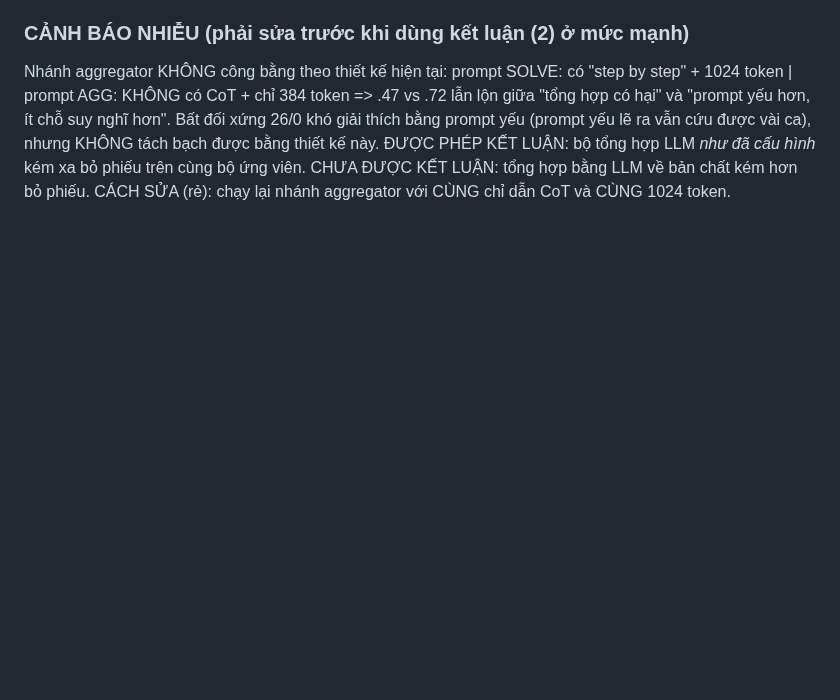
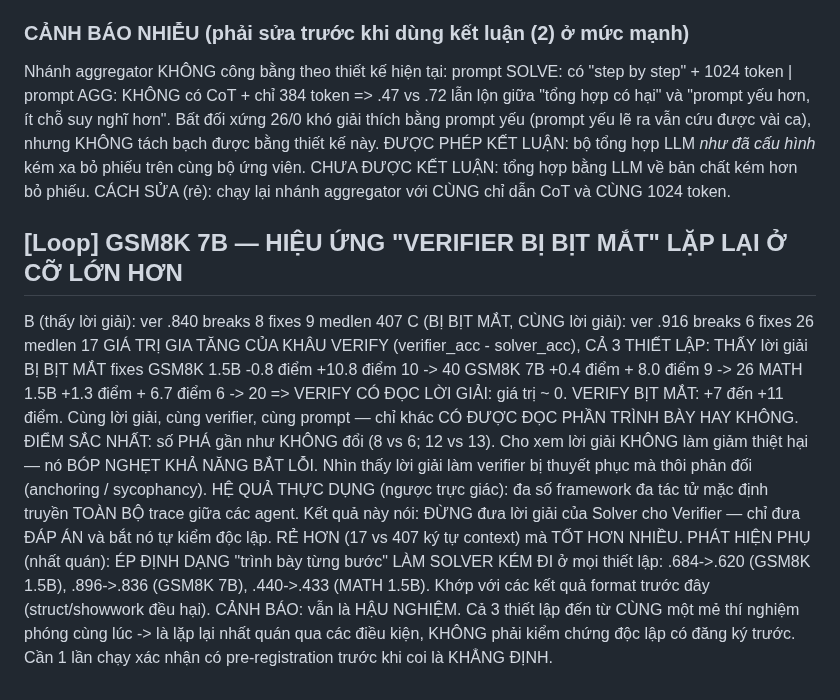
Before and after one commit to duongtrongnguyen123/multiagent-shapley-credit, a Markdown page: shapley/docs/IDEAS.md, the part around the change. Rendered like a GitHub page; blank space fills up the shorter version.

Commit message:
Blind verification replicates at 7B: informed verify adds ~0, blind adds 7-11 points
Across GSM8K 1.5B/7B and MATH 1.5B, on identical solutions: verification that reads the
derivation adds -0.8/+0.4/+1.3 points, while blind verification adds +10.8/+8.0/+6.7 and finds
3-4x more errors. Breaks stay flat, so visibility suppresses error-catching rather than
reducing damage. Practical implication: do not pass reasoning traces to the verifier. Still
post-hoc - same experimental batch, needs a pre-registered confirmation.

```diff
--- a/shapley/docs/IDEAS.md
+++ b/shapley/docs/IDEAS.md
@@ -234,3 +234,26 @@ Nhánh aggregator KHÔNG công bằng theo thiết kế hiện tại:
 ĐƯỢC PHÉP KẾT LUẬN: bộ tổng hợp LLM *như đã cấu hình* kém xa bỏ phiếu trên cùng bộ ứng viên.
 CHƯA ĐƯỢC KẾT LUẬN: tổng hợp bằng LLM về bản chất kém hơn bỏ phiếu.
 CÁCH SỬA (rẻ): chạy lại nhánh aggregator với CÙNG chỉ dẫn CoT và CÙNG 1024 token.
+
+## [Loop] GSM8K 7B — HIỆU ỨNG "VERIFIER BỊ BỊT MẮT" LẶP LẠI Ở CỠ LỚN HƠN
+  B (thấy lời giải):  ver .840  breaks 8  fixes  9   medlen 407
+  C (BỊ BỊT MẮT, CÙNG lời giải): ver .916  breaks 6  fixes 26   medlen 17
+GIÁ TRỊ GIA TĂNG CỦA KHÂU VERIFY (verifier_acc - solver_acc), CẢ 3 THIẾT LẬP:
+                 THẤY lời giải     BỊ BỊT MẮT      fixes
+  GSM8K 1.5B      -0.8 điểm        +10.8 điểm      10 -> 40
+  GSM8K 7B        +0.4 điểm        + 8.0 điểm       9 -> 26
+  MATH  1.5B      +1.3 điểm        + 6.7 điểm       6 -> 20
+=> VERIFY CÓ ĐỌC LỜI GIẢI: giá trị ~ 0.  VERIFY BỊT MẮT: +7 đến +11 điểm.
+   Cùng lời giải, cùng verifier, cùng prompt — chỉ khác CÓ ĐƯỢC ĐỌC PHẦN TRÌNH BÀY HAY KHÔNG.
+ĐIỂM SẮC NHẤT: số PHÁ gần như KHÔNG đổi (8 vs 6; 12 vs 13). Cho xem lời giải KHÔNG làm giảm
+   thiệt hại — nó BÓP NGHẸT KHẢ NĂNG BẮT LỖI. Nhìn thấy lời giải làm verifier bị thuyết phục
+   mà thôi phản đối (anchoring / sycophancy).
+HỆ QUẢ THỰC DỤNG (ngược trực giác): đa số framework đa tác tử mặc định truyền TOÀN BỘ trace
+   giữa các agent. Kết quả này nói: ĐỪNG đưa lời giải của Solver cho Verifier — chỉ đưa ĐÁP ÁN
+   và bắt nó tự kiểm độc lập. RẺ HƠN (17 vs 407 ký tự context) mà TỐT HƠN NHIỀU.
+PHÁT HIỆN PHỤ (nhất quán): ÉP ĐỊNH DẠNG "trình bày từng bước" LÀM SOLVER KÉM ĐI ở mọi thiết lập:
+   .684->.620 (GSM8K 1.5B), .896->.836 (GSM8K 7B), .440->.433 (MATH 1.5B).
+   Khớp với các kết quả format trước đây (struct/showwork đều hại).
+CẢNH BÁO: vẫn là HẬU NGHIỆM. Cả 3 thiết lập đến từ CÙNG một mẻ thí nghiệm phóng cùng lúc ->
+   là lặp lại nhất quán qua các điều kiện, KHÔNG phải kiểm chứng độc lập có đăng ký trước.
+   Cần 1 lần chạy xác nhận có pre-registration trước khi coi là KHẲNG ĐỊNH.
```
